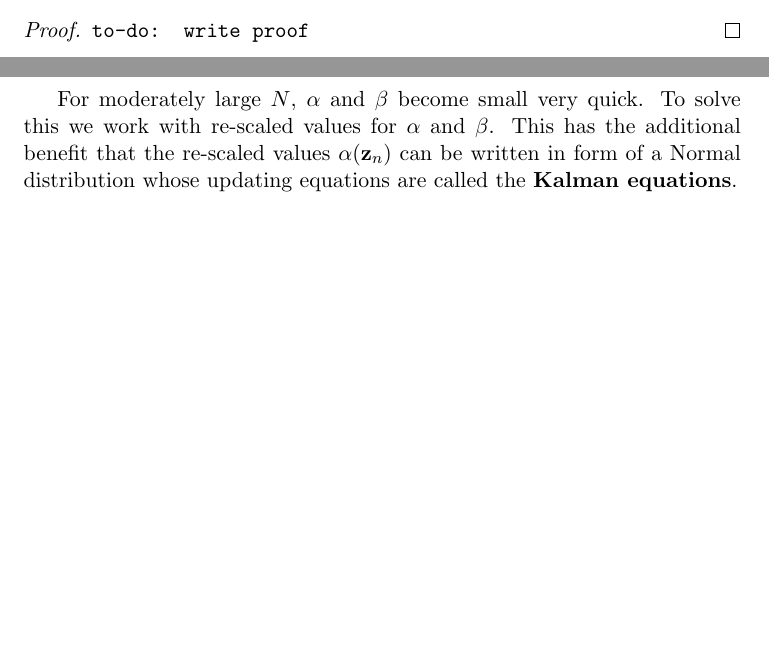
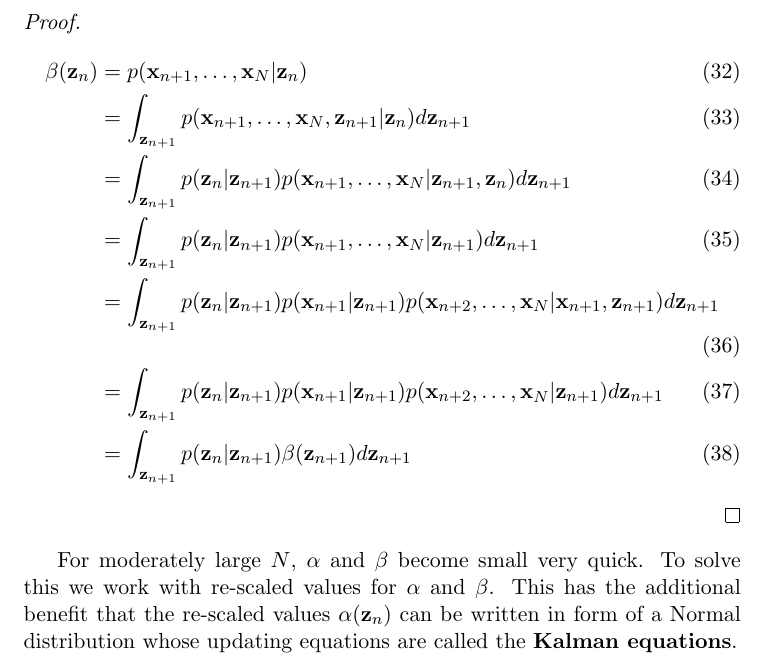
Before and after one commit to gerdm/QMUL, a LaTeX thesis (MTHM038-project-dissertation/drafts/lds-kf.tex): two parts of pages 6 and 7 of 12 before the commit and part of page 7 of 13 after it, the two joined at a grey line, cut at the place of the change, the shorter picture padded with empty space. Compiled offline with pdfLaTeX.

Commit message:
MTHM038-mod: intro, add proposition 1.10 beta-recursive

```diff
--- a/MTHM038-project-dissertation/drafts/lds-kf.tex
+++ b/MTHM038-project-dissertation/drafts/lds-kf.tex
@@ -204,7 +204,15 @@ Propositions \ref{prop:gamma-factorisation}, and \ref{prop:xi-factorisation} sho
 \end{proposition}
 
 \begin{proof}
-	\texttt{to-do: write proof}
+	\begin{align}
+		\beta(\z_n) &= p(\x_{n+1}, \ldots, \x_N \vert \z_n)\\
+		&= \int_{\z_{n+1}} p(\x_{n+1}, \ldots, \x_N, \z_{n+1} \vert \z_n) d\z_{n+1} \\
+		&= \int_{\z_{n+1}} p(\z_n \vert \z_{n+1}) p(\x_{n+1}, \ldots, \x_N \vert \z_{n+1}, \z_n) d\z_{n+1} \\
+		&= \int_{\z_{n+1}} p(\z_n \vert \z_{n+1}) p(\x_{n+1}, \ldots, \x_N \vert \z_{n+1}) d\z_{n+1} \\
+		&= \int_{\z_{n+1}} p(\z_n \vert \z_{n+1}) p(\x_{n+1} \vert \z_{n+1}) p(\x_{n+2}, \ldots, \x_N \vert \x_{n+1}, \z_{n+1}) d\z_{n+1} \\
+		&= \int_{\z_{n+1}} p(\z_n \vert \z_{n+1}) p(\x_{n+1} \vert \z_{n+1}) p(\x_{n+2}, \ldots, \x_N \vert \z_{n+1}) d\z_{n+1}\\
+		&= \int_{\z_{n+1}} p(\z_n \vert \z_{n+1}) \beta(\z_{n+1}) d\z_{n+1}
+	\end{align}
 \end{proof}
 
 % We argue that alpha and beta values can become small very quick, so we require another way to compute its values
```
